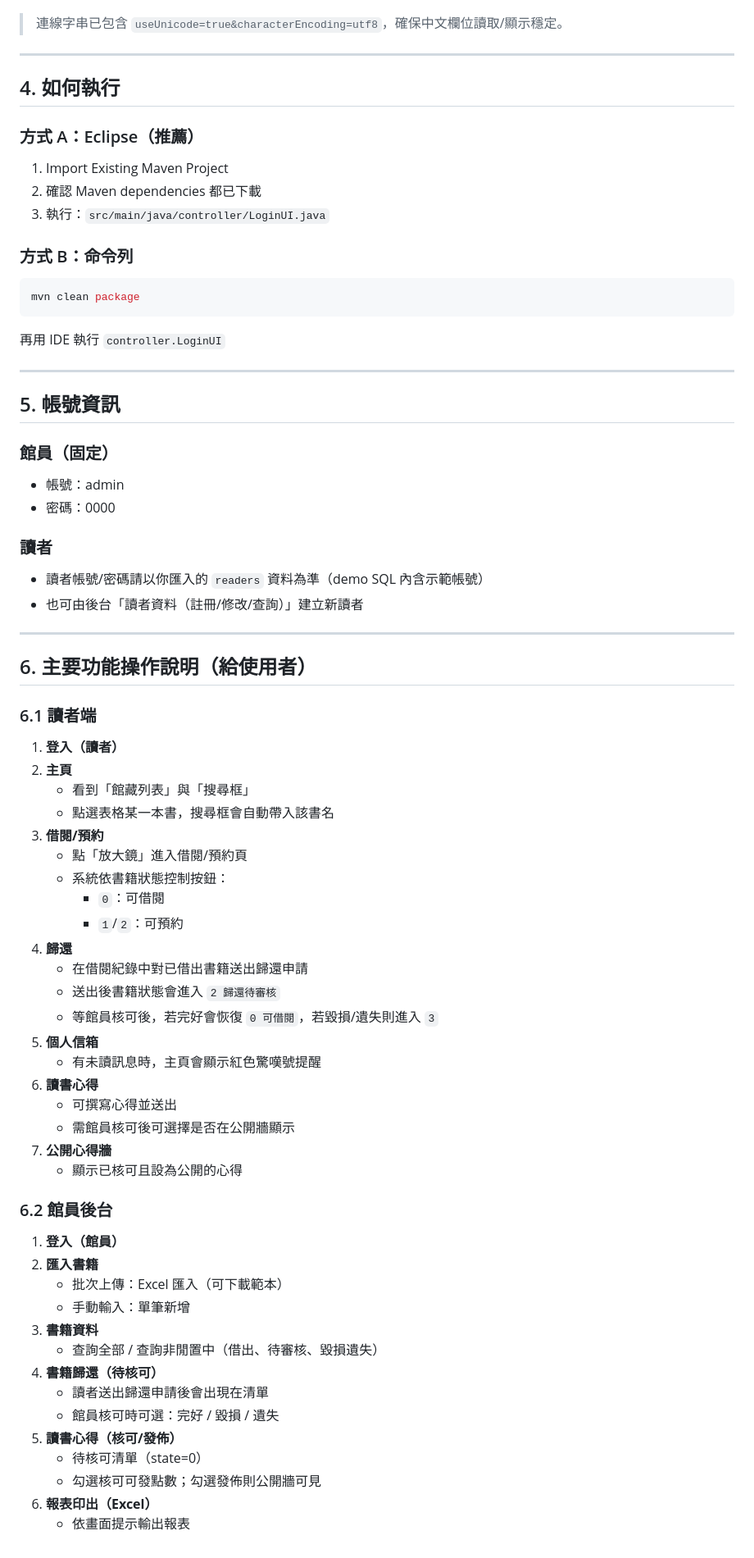
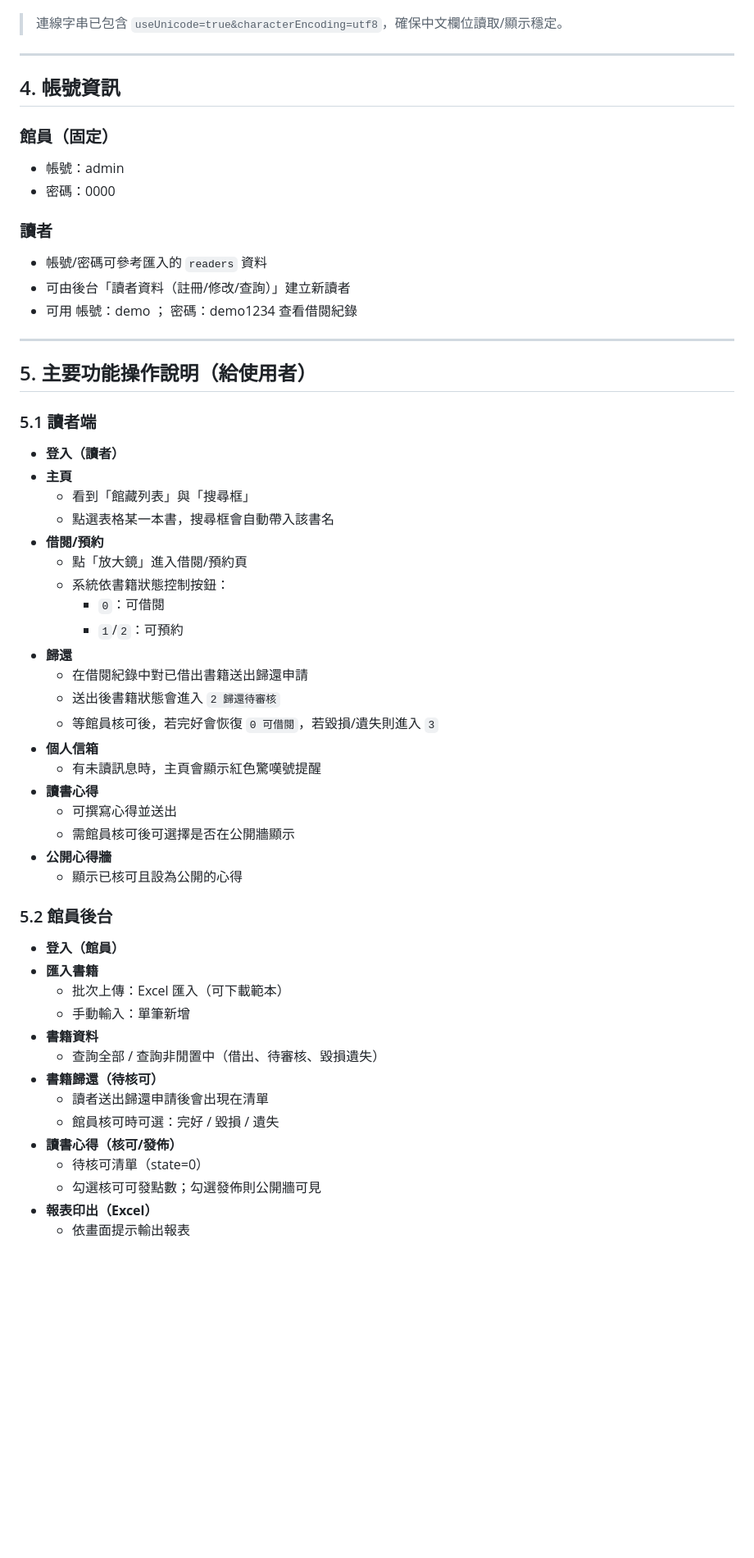
Before and after one commit to TzuChen257/JavaProject, a Markdown page: 圖書館館藏管理系統/README.md, the part around one of its changes. Shown at 82% size. Rendered like a GitHub page; blank space fills up the shorter version.

````diff
--- a/圖書館館藏管理系統/README.md
+++ b/圖書館館藏管理系統/README.md
@@ -64,69 +62,55 @@ db.password=1234
 
 ---
 
-## 4. 如何執行
-
-### 方式 A：Eclipse（推薦）
-1. Import Existing Maven Project
-2. 確認 Maven dependencies 都已下載
-3. 執行：`src/main/java/controller/LoginUI.java`
-
-### 方式 B：命令列
-```bash
-mvn clean package
-```
-再用 IDE 執行 `controller.LoginUI`
-
----
-
-## 5. 帳號資訊
+## 4. 帳號資訊
 
 ### 館員（固定）
 - 帳號：admin
 - 密碼：0000
 
 ### 讀者
-- 讀者帳號/密碼請以你匯入的 `readers` 資料為準（demo SQL 內含示範帳號）
-- 也可由後台「讀者資料（註冊/修改/查詢）」建立新讀者
+- 帳號/密碼可參考匯入的 `readers` 資料
+- 可由後台「讀者資料（註冊/修改/查詢）」建立新讀者
+- 可用 帳號：demo ； 密碼：demo1234 查看借閱紀錄
 
 ---
 
-## 6. 主要功能操作說明（給使用者）
+## 5. 主要功能操作說明（給使用者）
 
-### 6.1 讀者端
-1. **登入（讀者）**
-2. **主頁**
+### 5.1 讀者端
+- **登入（讀者）**
+- **主頁**
    - 看到「館藏列表」與「搜尋框」
    - 點選表格某一本書，搜尋框會自動帶入該書名
-3. **借閱/預約**
+- **借閱/預約**
    - 點「放大鏡」進入借閱/預約頁
    - 系統依書籍狀態控制按鈕：
      - `0`：可借閱
      - `1`/`2`：可預約
-4. **歸還**
+- **歸還**
    - 在借閱紀錄中對已借出書籍送出歸還申請
    - 送出後書籍狀態會進入 `2 歸還待審核`
    - 等館員核可後，若完好會恢復 `0 可借閱`，若毀損/遺失則進入 `3`
-5. **個人信箱**
+- **個人信箱**
    - 有未讀訊息時，主頁會顯示紅色驚嘆號提醒
-6. **讀書心得**
+- **讀書心得**
    - 可撰寫心得並送出
    - 需館員核可後可選擇是否在公開牆顯示
-7. **公開心得牆**
+- **公開心得牆**
    - 顯示已核可且設為公開的心得
 
-### 6.2 館員後台
-1. **登入（館員）**
-2. **匯入書籍**
+### 5.2 館員後台
+- **登入（館員）**
+- **匯入書籍**
    - 批次上傳：Excel 匯入（可下載範本）
    - 手動輸入：單筆新增
-3. **書籍資料**
+- **書籍資料**
    - 查詢全部 / 查詢非閒置中（借出、待審核、毀損遺失）
-4. **書籍歸還（待核可）**
+- **書籍歸還（待核可）**
    - 讀者送出歸還申請後會出現在清單
    - 館員核可時可選：完好 / 毀損 / 遺失
-5. **讀書心得（核可/發佈）**
+- **讀書心得（核可/發佈）**
    - 待核可清單（state=0）
    - 勾選核可可發點數；勾選發佈則公開牆可見
-6. **報表印出（Excel）**
+- **報表印出（Excel）**
    - 依畫面提示輸出報表
````
Also changed, not shown: other parts of 圖書館館藏管理系統/README.md (+0 -2 lines).
